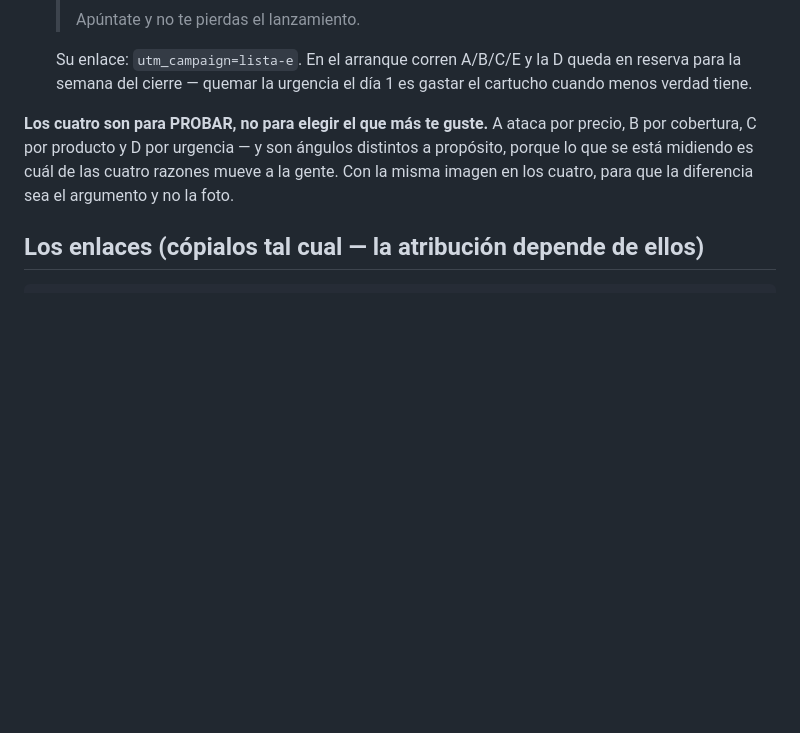
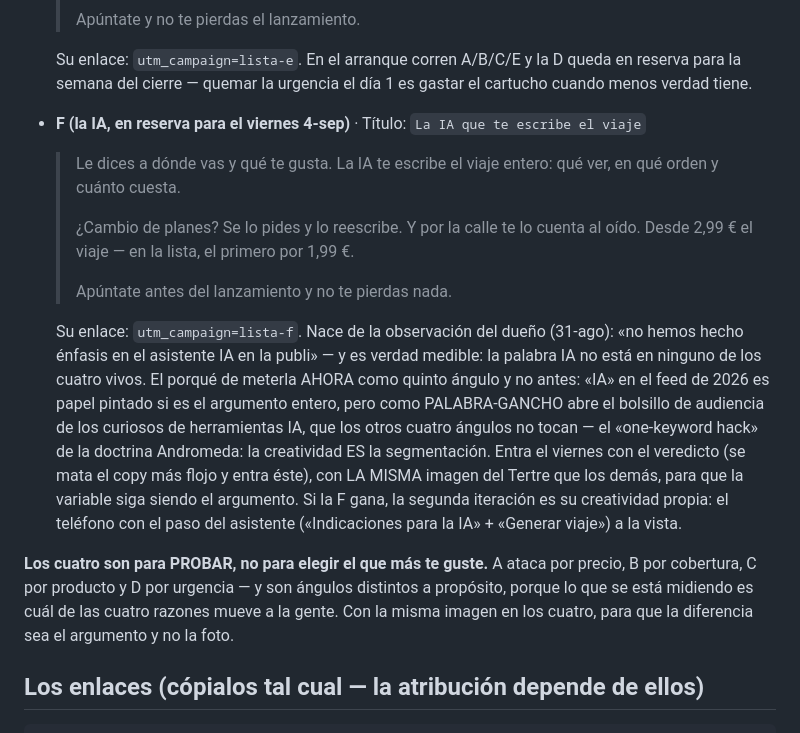
Before and after one commit to marcgodinezmartinez-gif/nomad-marketing, a Markdown page: docs/LANZAMIENTO-PUBLICIDAD.md, the part around the change. Drawn GitHub-style; blank space fills up the shorter version.

Commit message:
Copy F en reserva: el ángulo de la IA, para entrar con el veredicto del viernes
Observación del dueño (31-ago): ninguno de los cuatro anuncios vivos
nombra la IA. El quinto ángulo queda escrito y con su porqué — la
palabra como gancho de audiencia, no como argumento entero — y entra
el viernes sustituyendo al copy más flojo, con la misma imagen para
que la variable siga siendo el argumento.

Co-Authored-By: Claude <noreply@anthropic.com>

```diff
--- a/docs/LANZAMIENTO-PUBLICIDAD.md
+++ b/docs/LANZAMIENTO-PUBLICIDAD.md
@@ -208,6 +208,26 @@ A PROPÓSITO: se pegan tal cual, en tres párrafos.*
   Su enlace: `utm_campaign=lista-e`. En el arranque corren A/B/C/E y la D queda en
   reserva para la semana del cierre — quemar la urgencia el día 1 es gastar el cartucho
   cuando menos verdad tiene.
+- **F (la IA, en reserva para el viernes 4-sep)** · Título: `La IA que te escribe el viaje`
+  > Le dices a dónde vas y qué te gusta. La IA te escribe el viaje entero: qué ver, en
+  > qué orden y cuánto cuesta.
+  >
+  > ¿Cambio de planes? Se lo pides y lo reescribe. Y por la calle te lo cuenta al oído.
+  > Desde 2,99 € el viaje — en la lista, el primero por 1,99 €.
+  >
+  > Apúntate antes del lanzamiento y no te pierdas nada.
+
+  Su enlace: `utm_campaign=lista-f`. Nace de la observación del dueño (31-ago): «no
+  hemos hecho énfasis en el asistente IA en la publi» — y es verdad medible: la palabra
+  IA no está en ninguno de los cuatro vivos. El porqué de meterla AHORA como quinto
+  ángulo y no antes: «IA» en el feed de 2026 es papel pintado si es el argumento entero,
+  pero como PALABRA-GANCHO abre el bolsillo de audiencia de los curiosos de herramientas
+  IA, que los otros cuatro ángulos no tocan — el «one-keyword hack» de la doctrina
+  Andromeda: la creatividad ES la segmentación. Entra el viernes con el veredicto (se
+  mata el copy más flojo y entra éste), con LA MISMA imagen del Tertre que los demás,
+  para que la variable siga siendo el argumento. Si la F gana, la segunda iteración es
+  su creatividad propia: el teléfono con el paso del asistente («Indicaciones para la
+  IA» + «Generar viaje») a la vista.
 
 **Los cuatro son para PROBAR, no para elegir el que más te guste.** A ataca por precio, B
 por cobertura, C por producto y D por urgencia — y son ángulos distintos a propósito,
```
